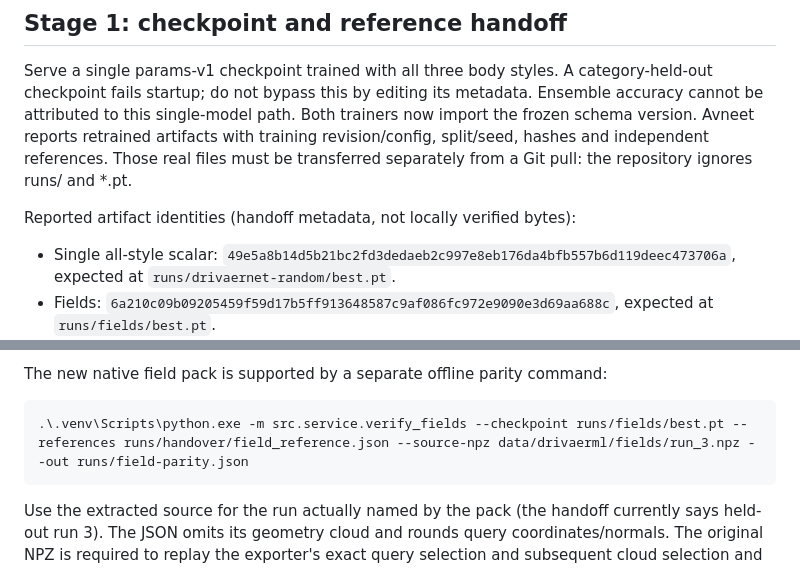
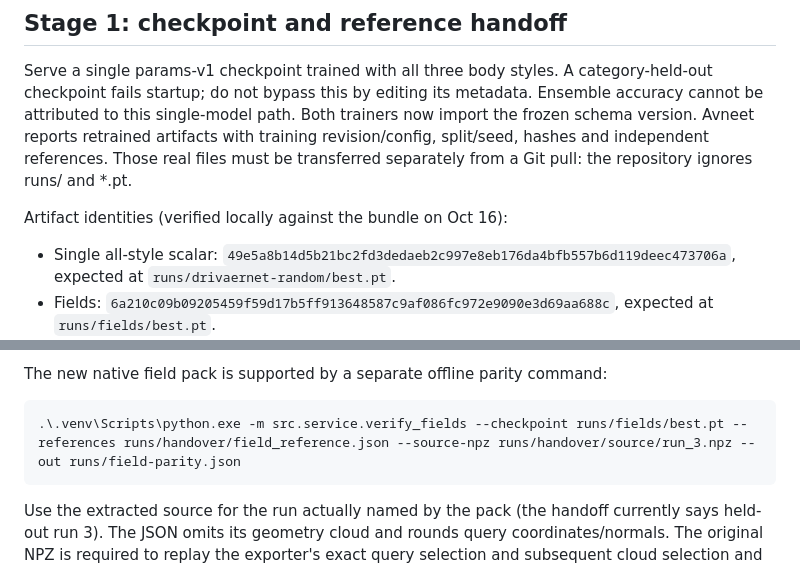
Before and after one commit to Nijjea1/Aero-Surrogate, a Markdown page: src/service/INTEGRATION.md, 2 parts joined by grey strips. Rendered like a GitHub page.

````diff
--- a/src/service/INTEGRATION.md
+++ b/src/service/INTEGRATION.md
@@ -40,7 +64,7 @@ artifacts with training revision/config, split/seed, hashes and independent
 references. Those real files must be transferred separately from a Git pull:
 the repository ignores runs/ and *.pt.
 
-Reported artifact identities (handoff metadata, not locally verified bytes):
+Artifact identities (verified locally against the bundle on Oct 16):
 
 - Single all-style scalar: `49e5a8b14d5b21bc2fd3dedaeb2c997e8eb176da4bfb557b6d119deec473706a`,
   expected at `runs/drivaernet-random/best.pt`.
@@ -189,7 +213,7 @@ evidence. Check region and Cp agreement on real data before labeling it trusted.
 The new native field pack is supported by a separate offline parity command:
 
 ```powershell
-.\.venv\Scripts\python.exe -m src.service.verify_fields --checkpoint runs/fields/best.pt --references runs/handover/field_reference.json --source-npz data/drivaerml/fields/run_3.npz --out runs/field-parity.json
+.\.venv\Scripts\python.exe -m src.service.verify_fields --checkpoint runs/fields/best.pt --references runs/handover/field_reference.json --source-npz runs/handover/source/run_3.npz --out runs/field-parity.json
 ```
 
 Use the extracted source for the run actually named by the pack (the handoff
````
Also changed, not shown: other parts of src/service/INTEGRATION.md (+47 -23 lines).
